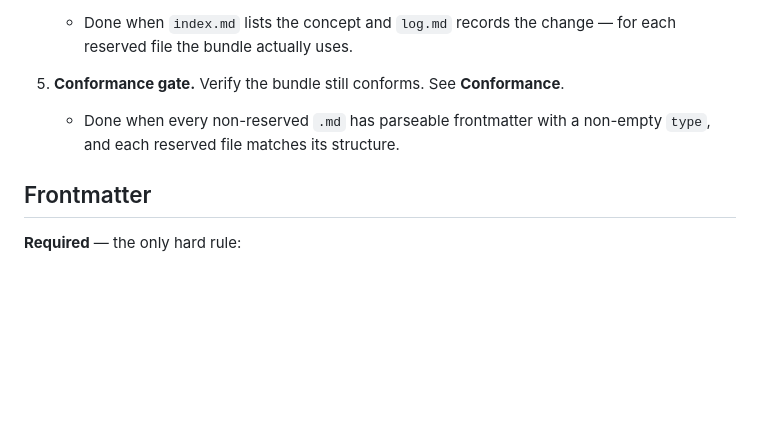
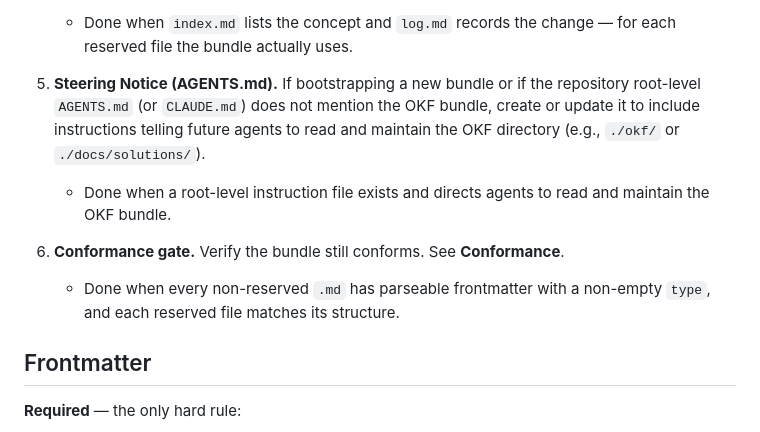
Before and after one commit to eloybar/okf-skills, a Markdown page: okf/SKILL.md, the part around the change. Drawn GitHub-style; blank space fills up the shorter version.

Commit message:
feat(okf): add automatic AGENTS.md steering notice creation to bootstrap step

```diff
--- a/okf/SKILL.md
+++ b/okf/SKILL.md
@@ -20,8 +20,12 @@ Capture knowledge as an **OKF bundle**: a directory of markdown **concept** file
 4. **Update reserved files.** If the bundle has an `index.md`, add the new concept to it. Append a dated line to `log.md` if one exists. See **Reserved files**.
    - Done when `index.md` lists the concept and `log.md` records the change — for each reserved file the bundle actually uses.
 
-5. **Conformance gate.** Verify the bundle still conforms. See **Conformance**.
+5. **Steering Notice (AGENTS.md).** If bootstrapping a new bundle or if the repository root-level `AGENTS.md` (or `CLAUDE.md`) does not mention the OKF bundle, create or update it to include instructions telling future agents to read and maintain the OKF directory (e.g., `./okf/` or `./docs/solutions/`).
+   - Done when a root-level instruction file exists and directs agents to read and maintain the OKF bundle.
+
+6. **Conformance gate.** Verify the bundle still conforms. See **Conformance**.
    - Done when every non-reserved `.md` has parseable frontmatter with a non-empty `type`, and each reserved file matches its structure.
+
 
 ## Frontmatter
 
```
